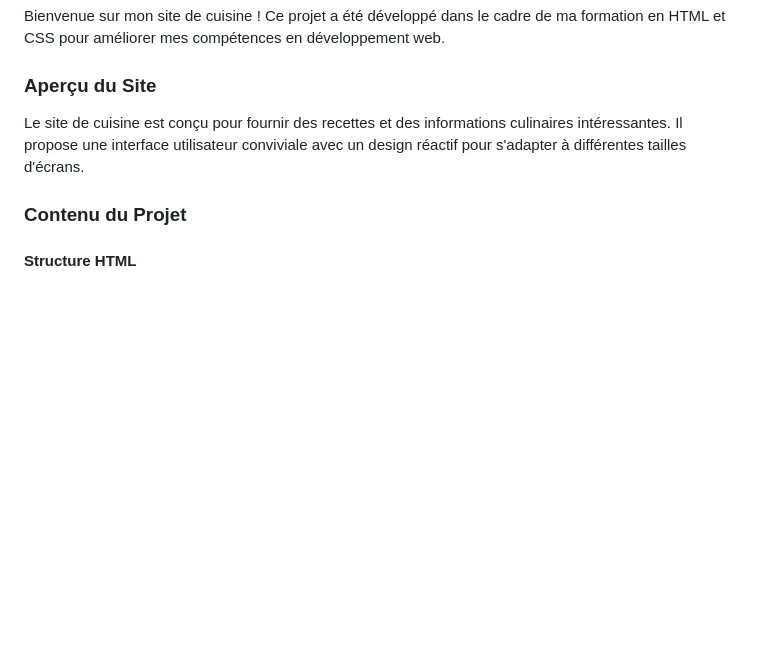
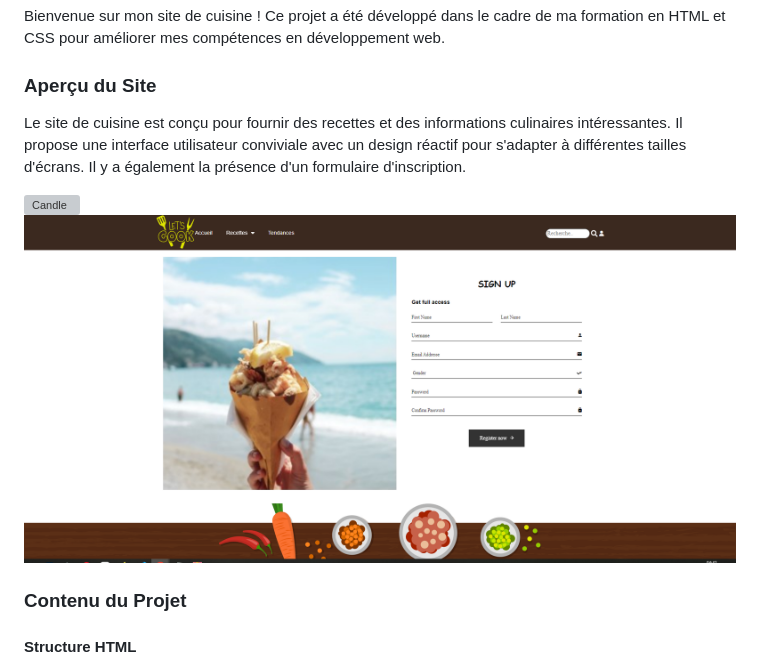
Before and after one commit to Thesirix/letscook, a Markdown page: README.md, the part around the change. Rendered like a GitHub page; pictures changed too: letscook_form.png (added); blank space fills up the shorter version; grey boxes are pictures that could not be loaded.

Commit message:
feature: img readme

```diff
--- a/README.md
+++ b/README.md
@@ -4,7 +4,12 @@ Bienvenue sur mon site de cuisine ! Ce projet a été développé dans le cadre
 
 ### Aperçu du Site
 
-Le site de cuisine est conçu pour fournir des recettes et des informations culinaires intéressantes. Il propose une interface utilisateur conviviale avec un design réactif pour s'adapter à différentes tailles d'écrans.
+Le site de cuisine est conçu pour fournir des recettes et des informations culinaires intéressantes. Il propose une interface utilisateur conviviale avec un design réactif pour s'adapter à différentes tailles d'écrans. Il y a également la présence d'un formulaire d'inscription.
+
+![Candle](./letscook1.png)
+![Candle](./letscook_form.png)
+
+
 
 ### Contenu du Projet
 
```
Also changed, not shown: 1 other file.
